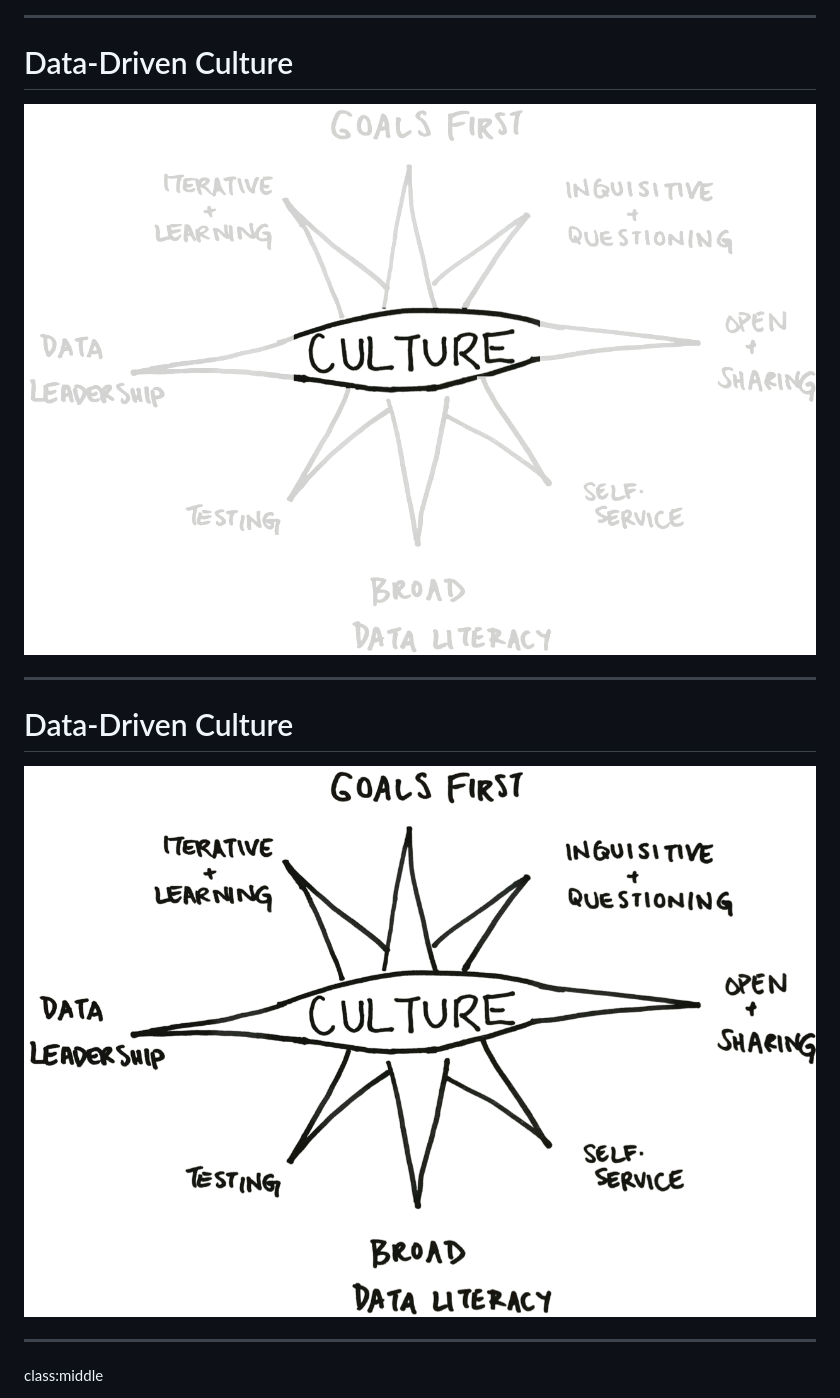
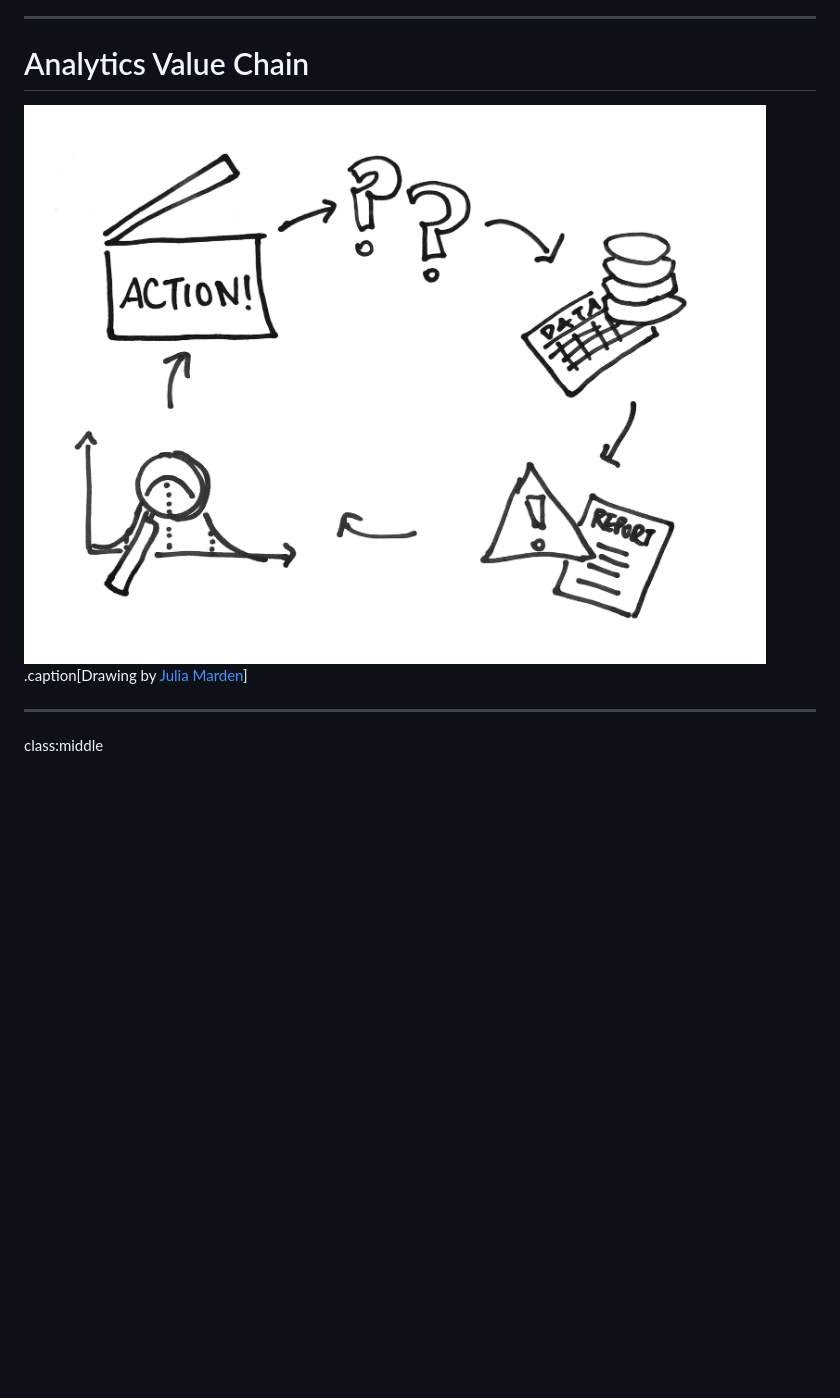
Before and after one commit to Datapolitan-Online-Tutorials/ThinkingWIthData, a Markdown page: content.md, the part around the change printed below. GitHub-like rendering; pictures changed too: images/valuechain.png (added); blank space fills up the shorter version.

```diff
--- a/content.md
+++ b/content.md
@@ -339,13 +358,10 @@ In the chat, let us know:
 
 ---
 
-# Data-Driven Culture
-![img-center-95](images/ddc_compass_culture.png)
+# Analytics Value Chain
 
----
-
-# Data-Driven Culture
-![img-center-95](images/ddc_compass.png)
+![img-center-80](images/valuechain.png)
+.caption[Drawing by [Julia Marden](https://www.tinypanther.com/)]
 
 ---
 
```
Also changed, not shown: other parts of content.md (+28 -9 lines).
